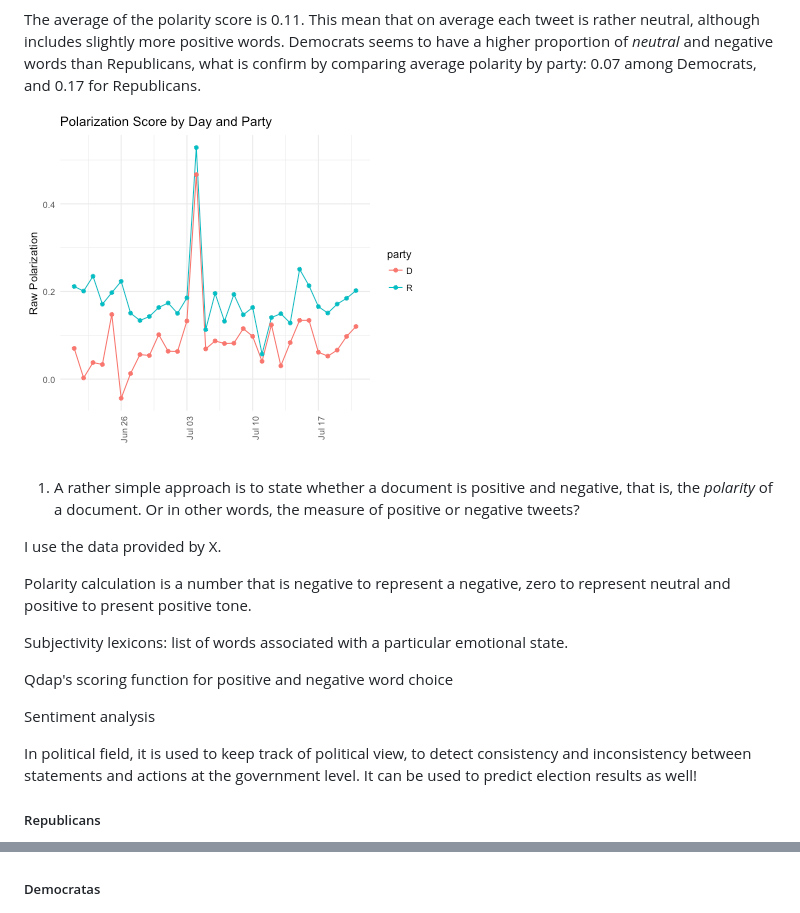
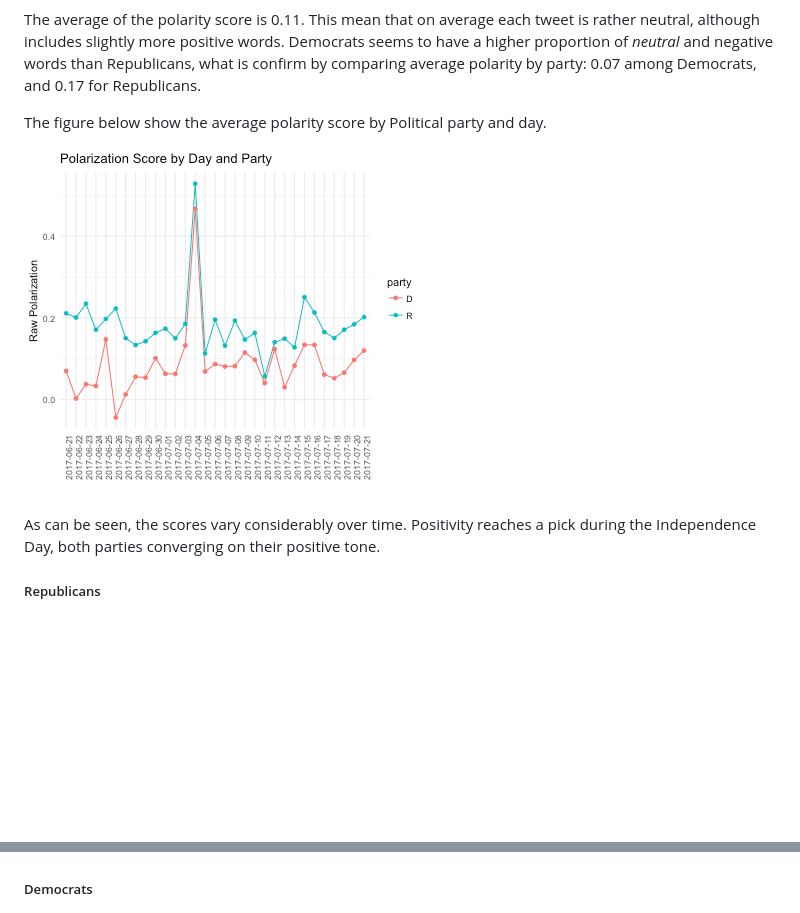
Before and after one commit to sdaza/track-congress-tweets, a Markdown page: README.md, 2 parts joined by grey strips. Drawn GitHub-style; pictures changed too: figures/trend_polarity.png; blank space fills up the shorter version.

```diff
--- a/README.md
+++ b/README.md
@@ -33,27 +33,18 @@ I analyzed 32497 tweets, from Democrats and Republican members. Most of the twee
 
 The average of the polarity score is 0.11. This mean that on average each tweet is rather neutral, although includes slightly more positive words. Democrats seems to have a higher proportion of *neutral* and negative words than Republicans, what is confirm by comparing average polarity by party:  0.07 among Democrats, and 0.17 for Republicans.
 
+The figure below show the average polarity score by Political party and day.
+
 ![](figures/trend_polarity.png)
 
-1. A rather simple approach is to state whether a document is positive and negative, that is, the *polarity* of a document. Or in other words, the measure of positive or negative tweets?
+As can be seen, the scores vary considerably over time. Positivity reaches a pick during the Independence Day, both parties converging on their positive tone.
 
-I use the data provided by X.
-
-Polarity calculation is a number that is negative to represent a negative, zero to represent neutral and positive to present positive tone.
-
-Subjectivity lexicons: list of words associated with a particular emotional state.
-
-Qdap's scoring function for positive and negative word choice
-
-Sentiment analysis
-
-In political field, it is used to keep track of political view, to detect consistency and inconsistency between statements and actions at the government level. It can be used to predict election results as well!
 
 ##### Republicans
 
 ![](figures/words_r.png)
 
-##### Democratas
+##### Democrats
 
 ![](figures/words_d.png)
 
```
Also changed, not shown: figures/trend_zpolarity.png.
